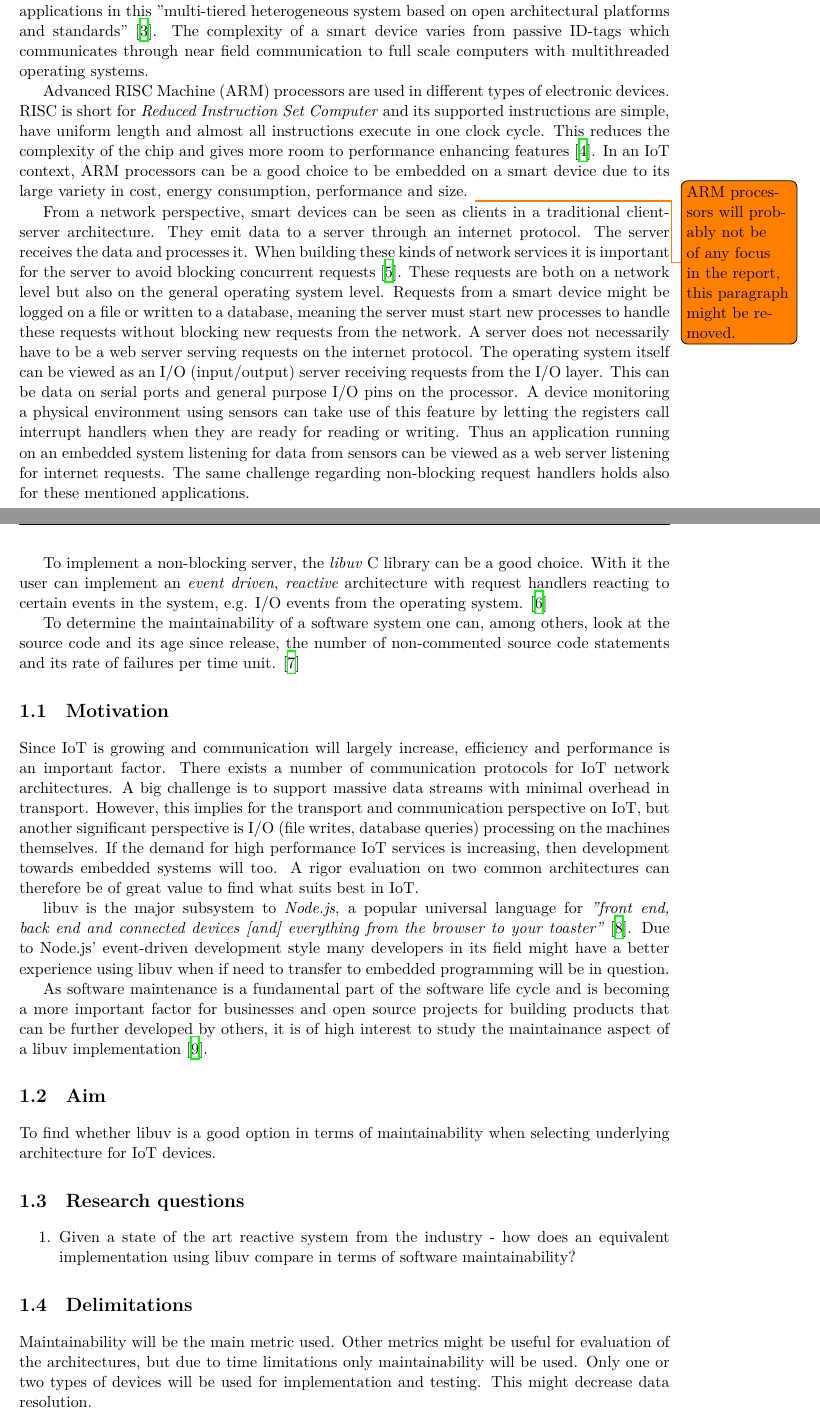
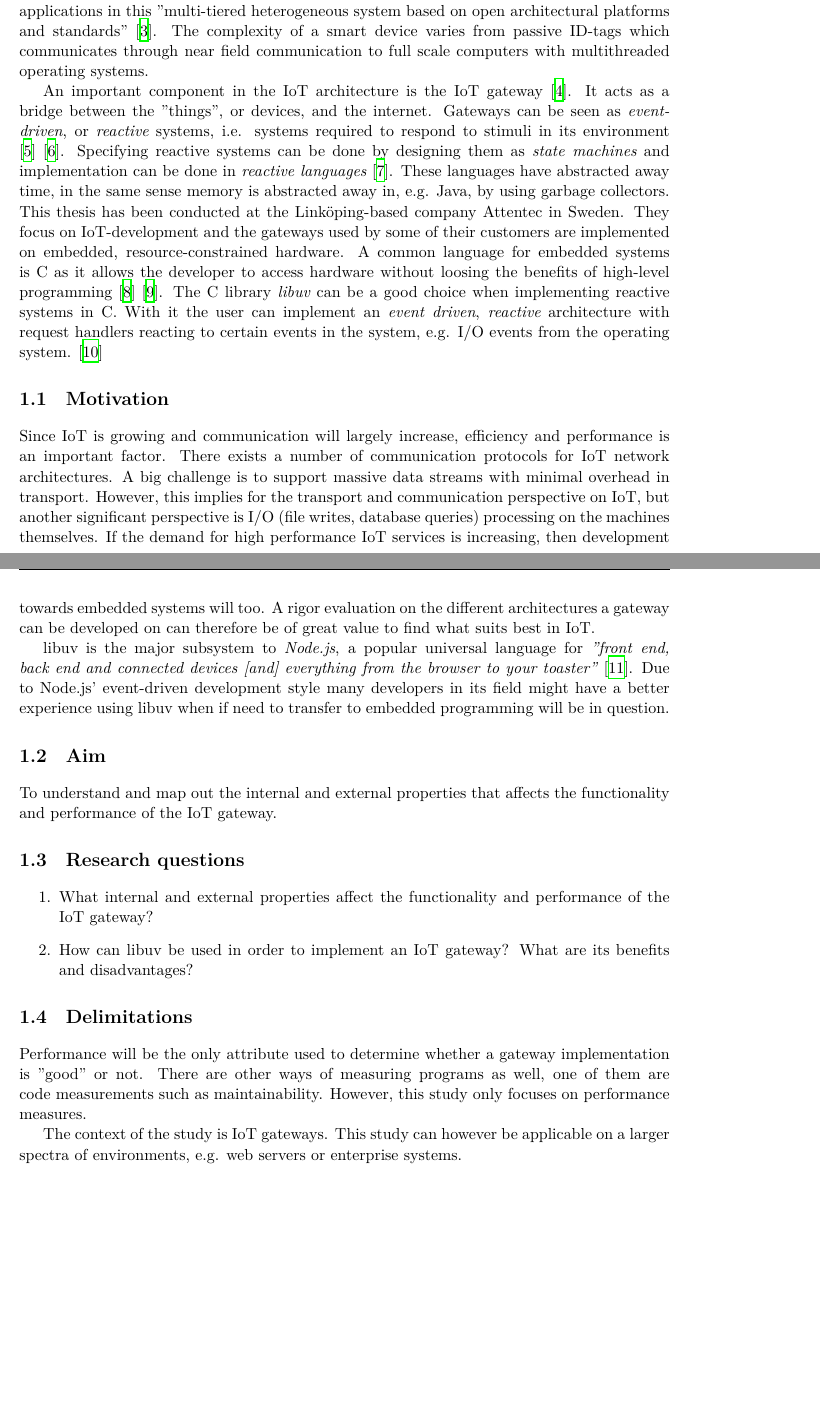
Before and after one commit to nattelog/thesis, a LaTeX thesis (thesis/thesis.tex, which reads thesis/intro.tex): two parts of pages 11 and 12 of 74, joined at a grey line, cut so that both start at the same text, the shorter picture padded with empty space. Compiled offline with XeLaTeX; a missing font is replaced by an installed copy or a similar font.

Commit message:
adjust title and introduction

```diff
--- a/thesis/intro.tex
+++ b/thesis/intro.tex
@@ -15,44 +15,25 @@ complexity of a smart device varies from passive ID-tags which communicates
 through near field communication to full scale computers with multithreaded
 operating systems.
 
-Advanced RISC Machine (ARM) processors are used in different types of
-electronic devices. RISC is short for \textit{Reduced Instruction Set Computer}
-and its supported instructions are simple, have uniform length and almost all
-instructions execute in one clock cycle. This reduces the complexity of the
-chip and gives more room to performance enhancing features \cite{risc-vs-cisc}.
-In an IoT context, ARM processors can be a good choice to be embedded on a
-smart device due to its large variety in cost, energy consumption, performance
-and size. \todo{ARM processors will probably not be of any focus in the report,
-this paragraph might be removed.}
-
-From a network perspective, smart devices can be seen as clients in a
-traditional client-server architecture. They emit data to a server through an
-internet protocol. The server receives the data and processes it. When building
-these kinds of network services it is important for the server to avoid
-blocking concurrent requests \cite{elmeleegy2004lazy}. These requests are both
-on a network level but also on the general operating system level. Requests
-from a smart device might be logged on a file or written to a database, meaning
-the server must start new processes to handle these requests without blocking
-new requests from the network. A server does not necessarily have to be a web
-server serving requests on the internet protocol. The operating system itself
-can be viewed as an I/O (input/output) server receiving requests from the I/O
-layer. This can be data on serial ports and general purpose I/O pins on the
-processor. A device monitoring a physical environment using sensors can take
-use of this feature by letting the registers call interrupt handlers when they
-are ready for reading or writing. Thus an application running on an embedded
-system listening for data from sensors can be viewed as a web server listening
-for internet requests. The same challenge regarding non-blocking request
-handlers holds also for these mentioned applications.
-
-To implement a non-blocking server, the \textit{libuv} C library can be a good
-choice. With it the user can implement an \textit{event driven},
-\textit{reactive} architecture with request handlers reacting to certain events
-in the system, e.g. I/O events from the operating system. \cite{libuv-webpage}
-
-To determine the maintainability of a software system one can, among others,
-look at the source code and its age since release, the number of non-commented
-source code statements and its rate of failures per time unit.
-\cite{oman1992metrics}
+An important component in the IoT architecture is the IoT gateway
+\cite{chen2011brief}. It acts as a bridge between the "things", or devices, and
+the internet. Gateways can be seen as \textit{event-driven}, or
+\textit{reactive} systems, i.e. systems required to respond to stimuli in its
+environment \cite{garlan1993introduction} \cite{harel1985development}.
+Specifying reactive systems can be done by designing them as \textit{state
+machines} and implementation can be done in \textit{reactive languages}
+\cite{bainomugisha2013survey}. These languages have abstracted away time, in
+the same sense memory is abstracted away in, e.g. Java, by using garbage
+collectors. This thesis has been conducted at the Linköping-based company
+Attentec in Sweden. They focus on IoT-development and the gateways used by some
+of their customers are implemented on embedded, resource-constrained hardware.
+A common language for embedded systems is C as it allows the developer to
+access hardware without loosing the benefits of high-level programming
+\cite{nahas2012choosing} \cite{barr1999programming}. The C library
+\textit{libuv} can be a good choice when implementing reactive systems in C.
+With it the user can implement an \textit{event driven}, \textit{reactive}
+architecture with request handlers reacting to certain events in the system,
+e.g. I/O events from the operating system. \cite{libuv-webpage}
 
 \section{Motivation}
 \label{sec:motivation}
@@ -64,8 +45,9 @@ data streams with minimal overhead in transport. However, this implies for the
 transport and communication perspective on IoT, but another significant
 perspective is I/O (file writes, database queries) processing on the machines
 themselves. If the demand for high performance IoT services is increasing, then
-development towards embedded systems will too. A rigor evaluation on two common
-architectures can therefore be of great value to find what suits best in IoT.
+development towards embedded systems will too. A rigor evaluation on the
+different architectures a gateway can be developed on can therefore be of great
+value to find what suits best in IoT.
 
 libuv is the major subsystem to \textit{Node.js}, a popular universal language
 for \textit{"front end, back end and connected devices [and] everything from
@@ -74,33 +56,32 @@ Node.js' event-driven development style many developers in its field might have
 a better experience using libuv when if need to transfer to embedded
 programming will be in question.
 
-As software maintenance is a fundamental part of the software life cycle and is
-becoming a more important factor for businesses and open source projects for
-building products that can be further developed by others, it is of high
-interest to study the maintainance aspect of a libuv implementation
-\cite{bourque2014guide}.
-
 \section{Aim}
 \label{sec:aim}
 
-To find whether libuv is a good option in terms of maintainability when
-selecting underlying architecture for IoT devices.
+To understand and map out the internal and external properties that affects the
+functionality and performance of the IoT gateway.
 
 \section{Research questions}
 \label{sec:research-questions}
 
 \begin{enumerate}
 
-  \item Given a state of the art reactive system from the industry - how does
-    an equivalent implementation using libuv compare in terms of software
-    maintainability?
+    \item What internal and external properties affect the functionality and
+        performance of the IoT gateway?
+
+    \item How can libuv be used in order to implement an IoT gateway? What are
+        its benefits and disadvantages?
 
 \end{enumerate}
 
 \section{Delimitations}
 \label{sec:delimitations}
 
-Maintainability will be the main metric used. Other metrics might be useful for
-evaluation of the architectures, but due to time limitations only
-maintainability will be used. Only one or two types of devices will be used for
-implementation and testing. This might decrease data resolution.
+Performance will be the only attribute used to determine whether a gateway
+implementation is "good" or not. There are other ways of measuring programs as
+well, one of them are code measurements such as maintainability. However, this
+study only focuses on performance measures.
+
+The context of the study is IoT gateways. This study can however be applicable
+on a larger spectra of environments, e.g. web servers or enterprise systems.
```
Also changed, not shown: thesis/thesis.tex (+6 -5 lines).
